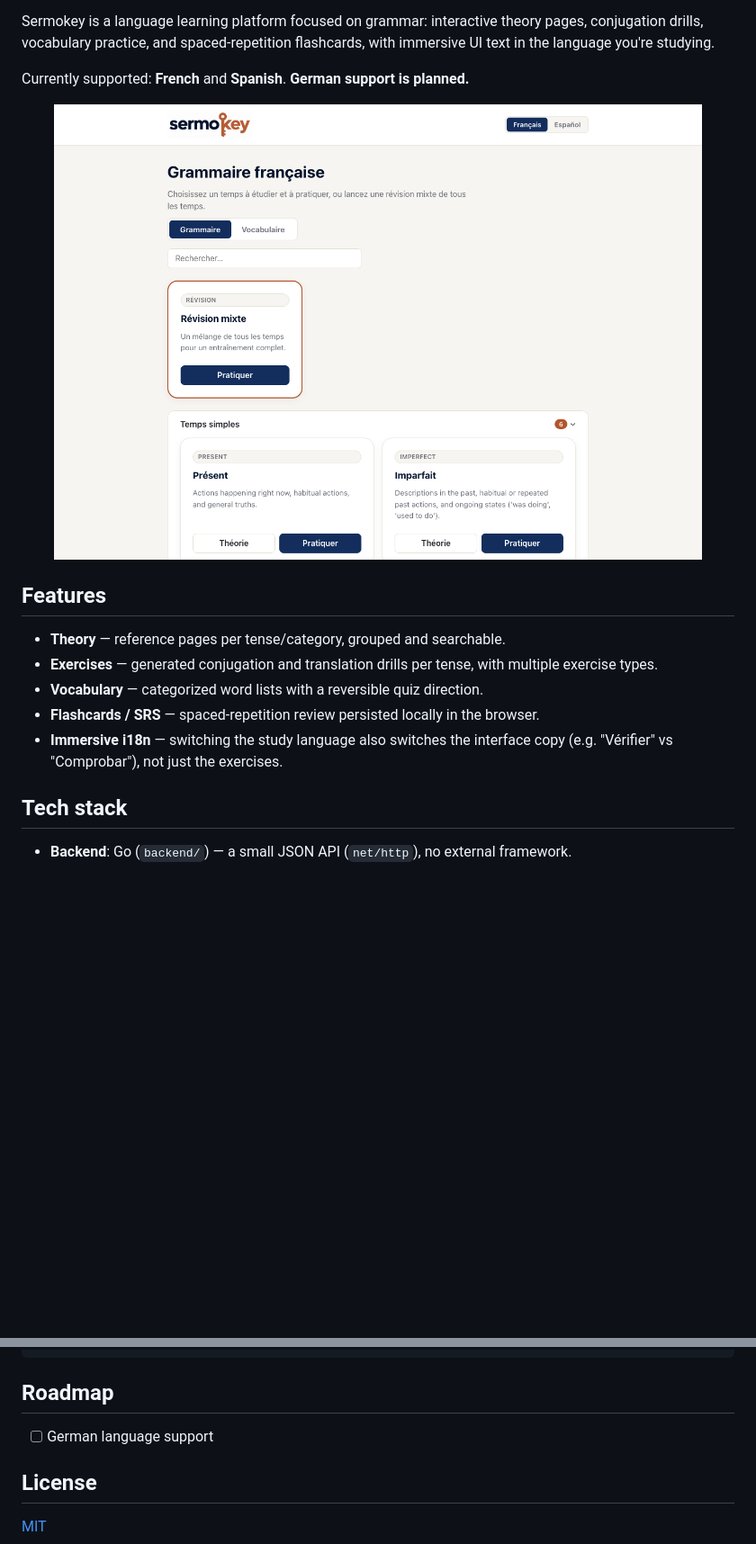
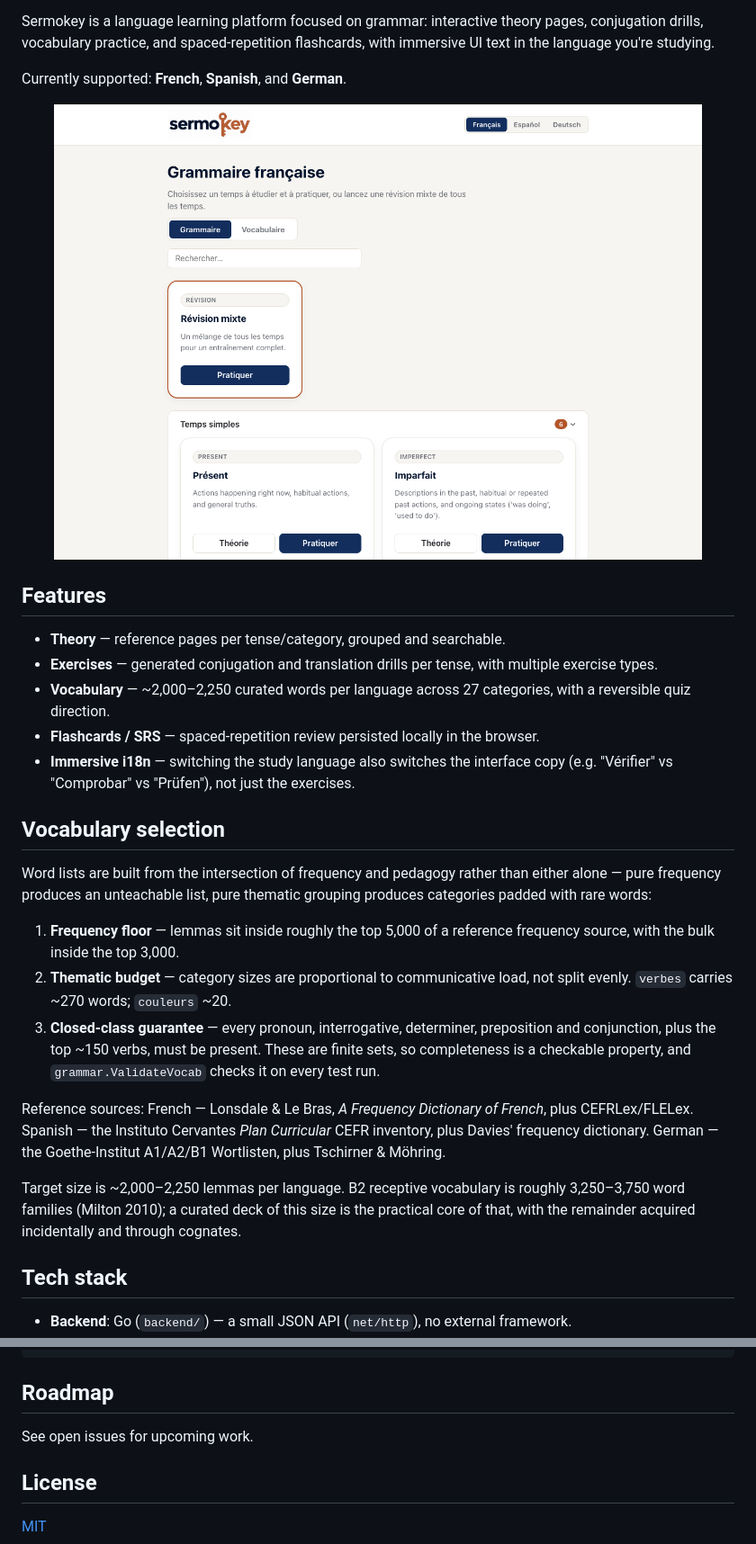
Before and after one commit to bogdanbojan/sermokey, a Markdown page: README.md, 2 parts joined by grey strips. Shown at 90% size. Rendered like a GitHub page; pictures changed too: assets/screenshots/homepage.png; blank space fills up the shorter version.

```diff
--- a/README.md
+++ b/README.md
@@ -8,7 +8,7 @@ Sermokey is a language learning platform focused on grammar: interactive
 theory pages, conjugation drills, vocabulary practice, and spaced-repetition
 flashcards, with immersive UI text in the language you're studying.
 
-Currently supported: **French** and **Spanish**. **German support is planned.**
+Currently supported: **French**, **Spanish**, and **German**.
 
 <p align="center">
   <img src="assets/screenshots/homepage.png" alt="Sermokey homepage" width="720" />
@@ -19,11 +19,38 @@ Currently supported: **French** and **Spanish**. **German support is planned.**
 - **Theory** — reference pages per tense/category, grouped and searchable.
 - **Exercises** — generated conjugation and translation drills per tense,
   with multiple exercise types.
-- **Vocabulary** — categorized word lists with a reversible quiz direction.
+- **Vocabulary** — ~2,000–2,250 curated words per language across 27
+  categories, with a reversible quiz direction.
 - **Flashcards / SRS** — spaced-repetition review persisted locally in the
   browser.
 - **Immersive i18n** — switching the study language also switches the
-  interface copy (e.g. "Vérifier" vs "Comprobar"), not just the exercises.
+  interface copy (e.g. "Vérifier" vs "Comprobar" vs "Prüfen"), not just the
+  exercises.
+
+## Vocabulary selection
+
+Word lists are built from the intersection of frequency and pedagogy rather
+than either alone — pure frequency produces an unteachable list, pure
+thematic grouping produces categories padded with rare words:
+
+1. **Frequency floor** — lemmas sit inside roughly the top 5,000 of a
+   reference frequency source, with the bulk inside the top 3,000.
+2. **Thematic budget** — category sizes are proportional to communicative
+   load, not split evenly. `verbes` carries ~270 words; `couleurs` ~20.
+3. **Closed-class guarantee** — every pronoun, interrogative, determiner,
+   preposition and conjunction, plus the top ~150 verbs, must be present.
+   These are finite sets, so completeness is a checkable property, and
+   `grammar.ValidateVocab` checks it on every test run.
+
+Reference sources: French — Lonsdale & Le Bras, *A Frequency Dictionary of
+French*, plus CEFRLex/FLELex. Spanish — the Instituto Cervantes *Plan
+Curricular* CEFR inventory, plus Davies' frequency dictionary. German — the
+Goethe-Institut A1/A2/B1 Wortlisten, plus Tschirner & Möhring.
+
+Target size is ~2,000–2,250 lemmas per language. B2 receptive vocabulary is
+roughly 3,250–3,750 word families (Milton 2010); a curated deck of this size
+is the practical core of that, with the remainder acquired incidentally and
+through cognates.
 
 ## Tech stack
 
@@ -52,7 +79,7 @@ assets/    Project branding (logo, screenshots)
 
 ## Roadmap
 
-- [ ] German language support
+See open issues for upcoming work.
 
 ## License
 
```
Also changed, not shown: 18 other files.
